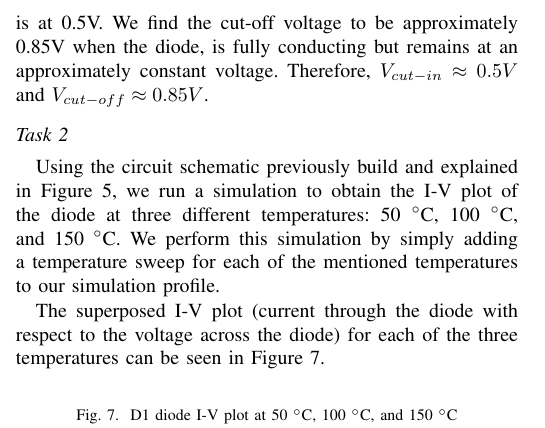
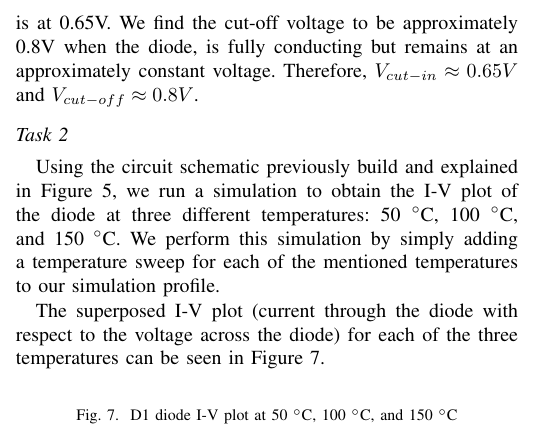
Before and after one commit to YazdanZ/McGill-ECSE331-Assignments, a LaTeX problem sheet (Assignment2/Lab Report/Report.tex): part of one column of page 3 of 6, cut so that both start at the same text. Compiled offline with pdfLaTeX; a missing font is replaced by an installed copy or a similar font; a LaTeX package or settings file that is missing is left out.

Commit message:
Finish and generate lab report

```diff
--- a/Assignment2/Lab Report/Report.tex
+++ b/Assignment2/Lab Report/Report.tex
@@ -101,7 +101,7 @@ The variation of current through the diode with respect to the voltage across it
     \centering
     \includegraphics[scale=0.5]{Simulation1}
 \end{figure}
-The cut-in voltage is found from the voltage at which the diode starts to conduct (has a positive current). This voltage is at 0.5V. We find the cut-off voltage to be approximately 0.85V when the diode, is fully conducting but remains at an approximately constant voltage. Therefore, $V_{cut-in} \approx 0.5V$ and $V_{cut-off} \approx 0.85V$.
+The cut-in voltage is found from the voltage at which the diode starts to conduct (has a positive current). This voltage is at 0.65V. We find the cut-off voltage to be approximately 0.8V when the diode, is fully conducting but remains at an approximately constant voltage. Therefore, $V_{cut-in} \approx 0.65V$ and $V_{cut-off} \approx 0.8V$.
 \subsection*{Task 2}
 Using the circuit schematic previously build and explained in Figure 5, we run a simulation to obtain the I-V plot of the diode at three different temperatures: 50 \degree C, 100 \degree C, and 150 \degree C. We perform this simulation by simply adding a temperature sweep for each of the mentioned temperatures to our simulation profile.
 
```
Also changed, not shown: Assignment2/Lab Report/Report.pdf (added), Assignment2/Lab Report/Report.tex (2 more changed lines).
